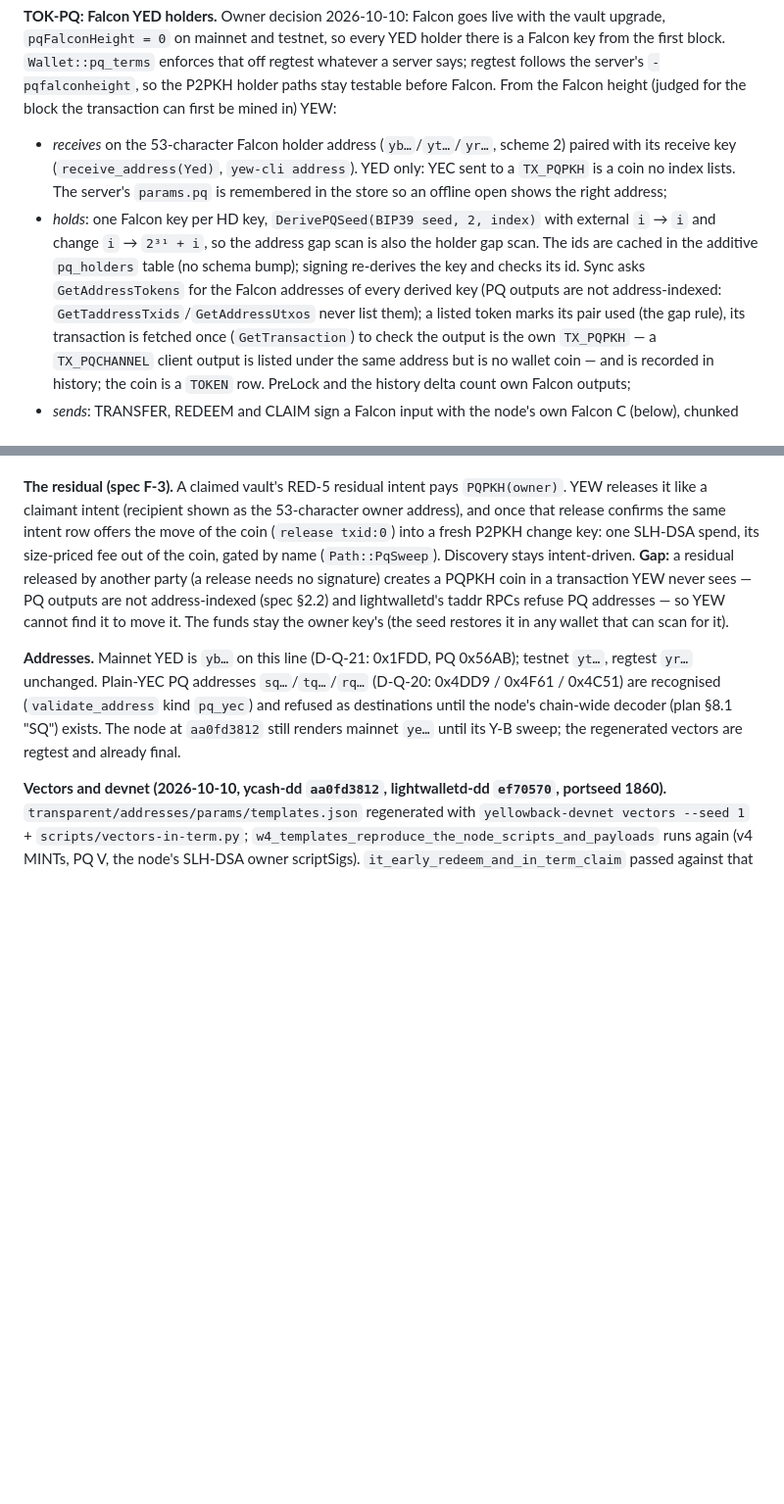
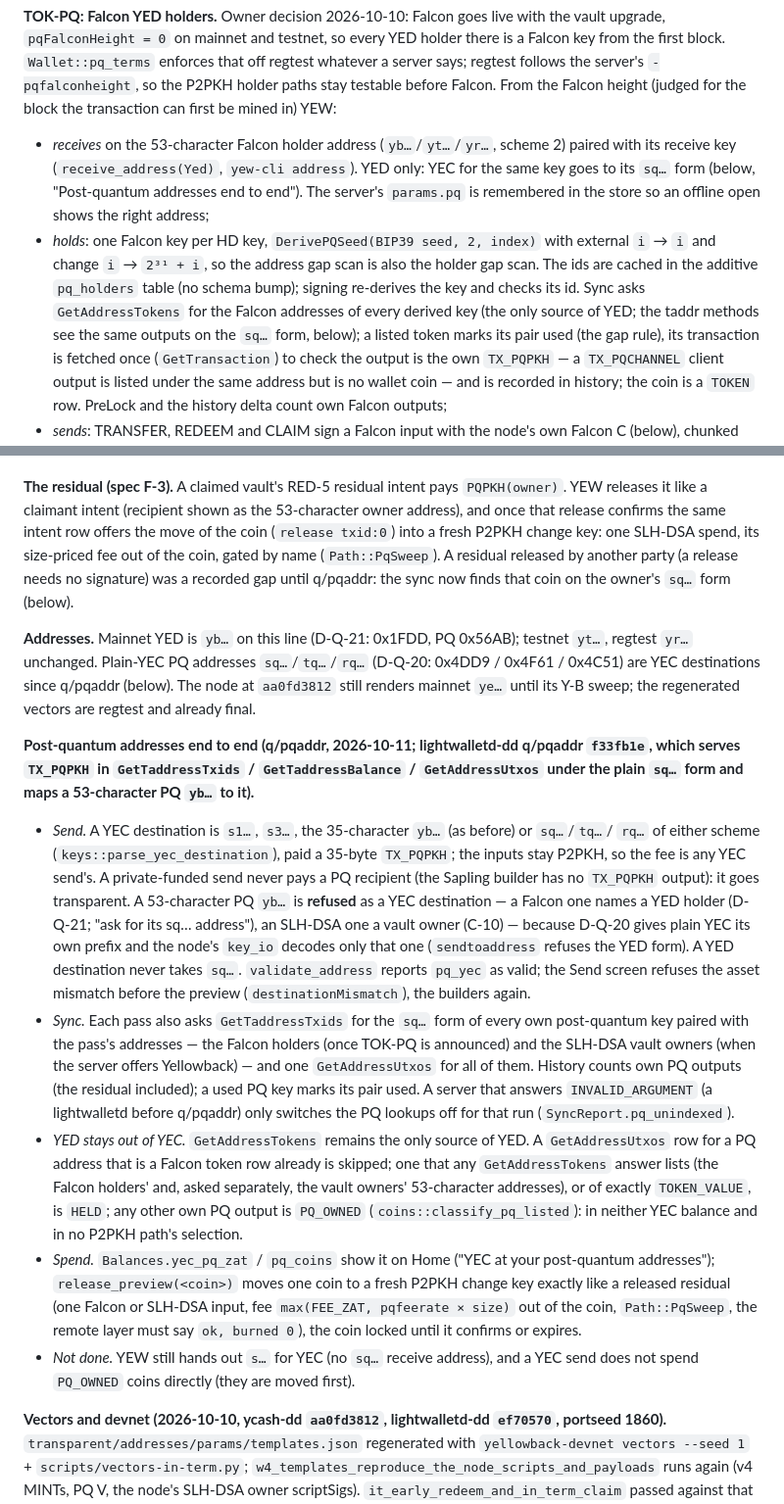
Before and after one commit to boyfromcave/yew, a Markdown page: docs/design-notes.md, 2 parts joined by grey strips. Shown at 98% size. Rendered like a GitHub page; blank space fills up the shorter version.

Commit message:
design notes: post-quantum addresses end to end (send, sync, YED kept out of YEC, the move; the residual gap closed)

```diff
--- a/docs/design-notes.md
+++ b/docs/design-notes.md
@@ -469,14 +469,14 @@ regtest follows the server's `-pqfalconheight`, so the P2PKH holder paths stay t
 Falcon. From the Falcon height (judged for the block the transaction can first be mined in) YEW:
 
 - *receives* on the 53-character Falcon holder address (`yb…`/`yt…`/`yr…`, scheme 2) paired with
-  its receive key (`receive_address(Yed)`, `yew-cli address`). YED only: YEC sent to a `TX_PQPKH`
-  is a coin no index lists. The server's `params.pq` is remembered in the store so an offline
+  its receive key (`receive_address(Yed)`, `yew-cli address`). YED only: YEC for the same key goes
+  to its `sq…` form (below, "Post-quantum addresses end to end"). The server's `params.pq` is remembered in the store so an offline
   open shows the right address;
 - *holds*: one Falcon key per HD key, `DerivePQSeed(BIP39 seed, 2, index)` with external `i` →
   `i` and change `i` → `2³¹ + i`, so the address gap scan is also the holder gap scan. The ids
   are cached in the additive `pq_holders` table (no schema bump); signing re-derives the key and
-  checks its id. Sync asks `GetAddressTokens` for the Falcon addresses of every derived key (PQ
-  outputs are not address-indexed: `GetTaddressTxids`/`GetAddressUtxos` never list them); a
+  checks its id. Sync asks `GetAddressTokens` for the Falcon addresses of every derived key (the
+  only source of YED; the taddr methods see the same outputs on the `sq…` form, below); a
   listed token marks its pair used (the gap rule), its transaction is fetched once
   (`GetTransaction`) to check the output is the own `TX_PQPKH` — a `TX_PQCHANNEL` client output
   is listed under the same address but is no wallet coin — and is recorded in history; the coin
@@ -528,17 +528,44 @@ implementations (plan §4.6): only this code (and the node's) re-derives it.
 releases it like a claimant intent (recipient shown as the 53-character owner address), and once
 that release confirms the same intent row offers the move of the coin (`release txid:0`) into a
 fresh P2PKH change key: one SLH-DSA spend, its size-priced fee out of the coin, gated by name
-(`Path::PqSweep`). Discovery stays intent-driven. **Gap:** a residual released by another party
-(a release needs no signature) creates a PQPKH coin in a transaction YEW never sees — PQ outputs
-are not address-indexed (spec §2.2) and lightwalletd's taddr RPCs refuse PQ addresses — so YEW
-cannot find it to move it. The funds stay the owner key's (the seed restores it in any wallet that
-can scan for it).
+(`Path::PqSweep`). A residual released by another party (a release needs no signature) was a
+recorded gap until q/pqaddr: the sync now finds that coin on the owner's `sq…` form (below).
 
 **Addresses.** Mainnet YED is `yb…` on this line (D-Q-21: 0x1FDD, PQ 0x56AB); testnet `yt…`,
 regtest `yr…` unchanged. Plain-YEC PQ addresses `sq…`/`tq…`/`rq…` (D-Q-20: 0x4DD9 / 0x4F61 /
-0x4C51) are recognised (`validate_address` kind `pq_yec`) and refused as destinations until the
-node's chain-wide decoder (plan §8.1 "SQ") exists. The node at `aa0fd3812` still renders mainnet
+0x4C51) are YEC destinations since q/pqaddr (below). The node at `aa0fd3812` still renders mainnet
 `ye…` until its Y-B sweep; the regenerated vectors are regtest and already final.
+
+**Post-quantum addresses end to end (q/pqaddr, 2026-10-11; lightwalletd-dd q/pqaddr `f33fb1e`,
+which serves `TX_PQPKH` in `GetTaddressTxids` / `GetTaddressBalance` / `GetAddressUtxos` under
+the plain `sq…` form and maps a 53-character PQ `yb…` to it).**
+- *Send.* A YEC destination is `s1…`, `s3…`, the 35-character `yb…` (as before) or `sq…`/`tq…`/
+  `rq…` of either scheme (`keys::parse_yec_destination`), paid a 35-byte `TX_PQPKH`; the inputs
+  stay P2PKH, so the fee is any YEC send's. A private-funded send never pays a PQ recipient (the
+  Sapling builder has no `TX_PQPKH` output): it goes transparent. A 53-character PQ `yb…` is
+  **refused** as a YEC destination — a Falcon one names a YED holder (D-Q-21; "ask for its sq…
+  address"), an SLH-DSA one a vault owner (C-10) — because D-Q-20 gives plain YEC its own prefix
+  and the node's `key_io` decodes only that one (`sendtoaddress` refuses the YED form). A YED
+  destination never takes `sq…`. `validate_address` reports `pq_yec` as valid; the Send screen
+  refuses the asset mismatch before the preview (`destinationMismatch`), the builders again.
+- *Sync.* Each pass also asks `GetTaddressTxids` for the `sq…` form of every own post-quantum key
+  paired with the pass's addresses — the Falcon holders (once TOK-PQ is announced) and the
+  SLH-DSA vault owners (when the server offers Yellowback) — and one `GetAddressUtxos` for all of
+  them. History counts own PQ outputs (the residual included); a used PQ key marks its pair used.
+  A server that answers `INVALID_ARGUMENT` (a lightwalletd before q/pqaddr) only switches the PQ
+  lookups off for that run (`SyncReport.pq_unindexed`).
+- *YED stays out of YEC.* `GetAddressTokens` remains the only source of YED. A `GetAddressUtxos`
+  row for a PQ address that is a Falcon token row already is skipped; one that any
+  `GetAddressTokens` answer lists (the Falcon holders' and, asked separately, the vault owners'
+  53-character addresses), or of exactly `TOKEN_VALUE`, is `HELD`; any other own PQ output is
+  `PQ_OWNED` (`coins::classify_pq_listed`): in neither YEC balance and in no P2PKH path's selection.
+- *Spend.* `Balances.yec_pq_zat` / `pq_coins` show it on Home ("YEC at your post-quantum
+  addresses"); `release_preview(<coin>)` moves one coin to a fresh P2PKH change key exactly like a
+  released residual (one Falcon or SLH-DSA input, fee `max(FEE_ZAT, pqfeerate × size)` out of the
+  coin, `Path::PqSweep`, the remote layer must say `ok, burned 0`), the coin locked until it
+  confirms or expires.
+- *Not done.* YEW still hands out `s…` for YEC (no `sq…` receive address), and a YEC send does not
+  spend `PQ_OWNED` coins directly (they are moved first).
 
 **Vectors and devnet (2026-10-10, ycash-dd `aa0fd3812`, lightwalletd-dd `ef70570`, portseed
 1860).** `transparent/addresses/params/templates.json` regenerated with `yellowback-devnet vectors
```
